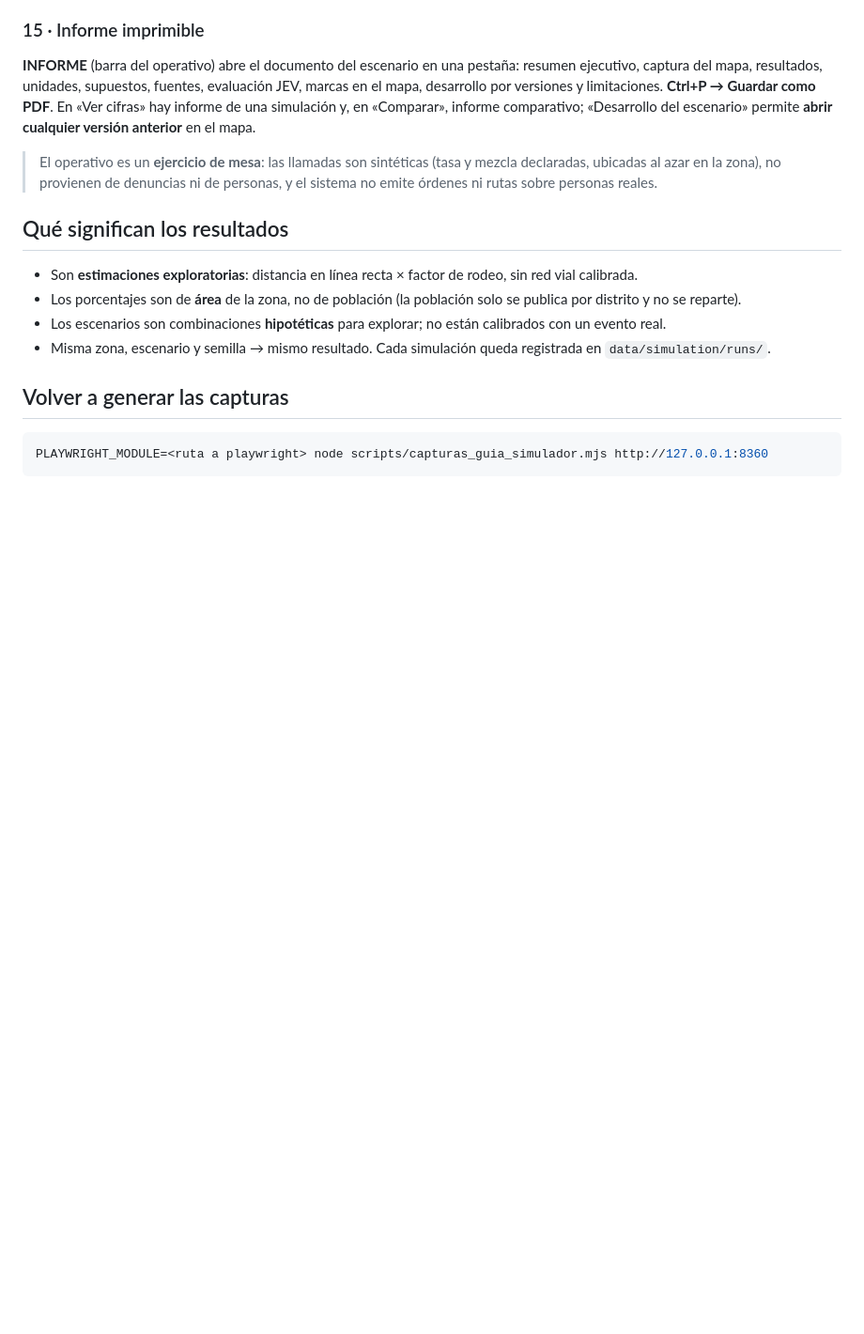
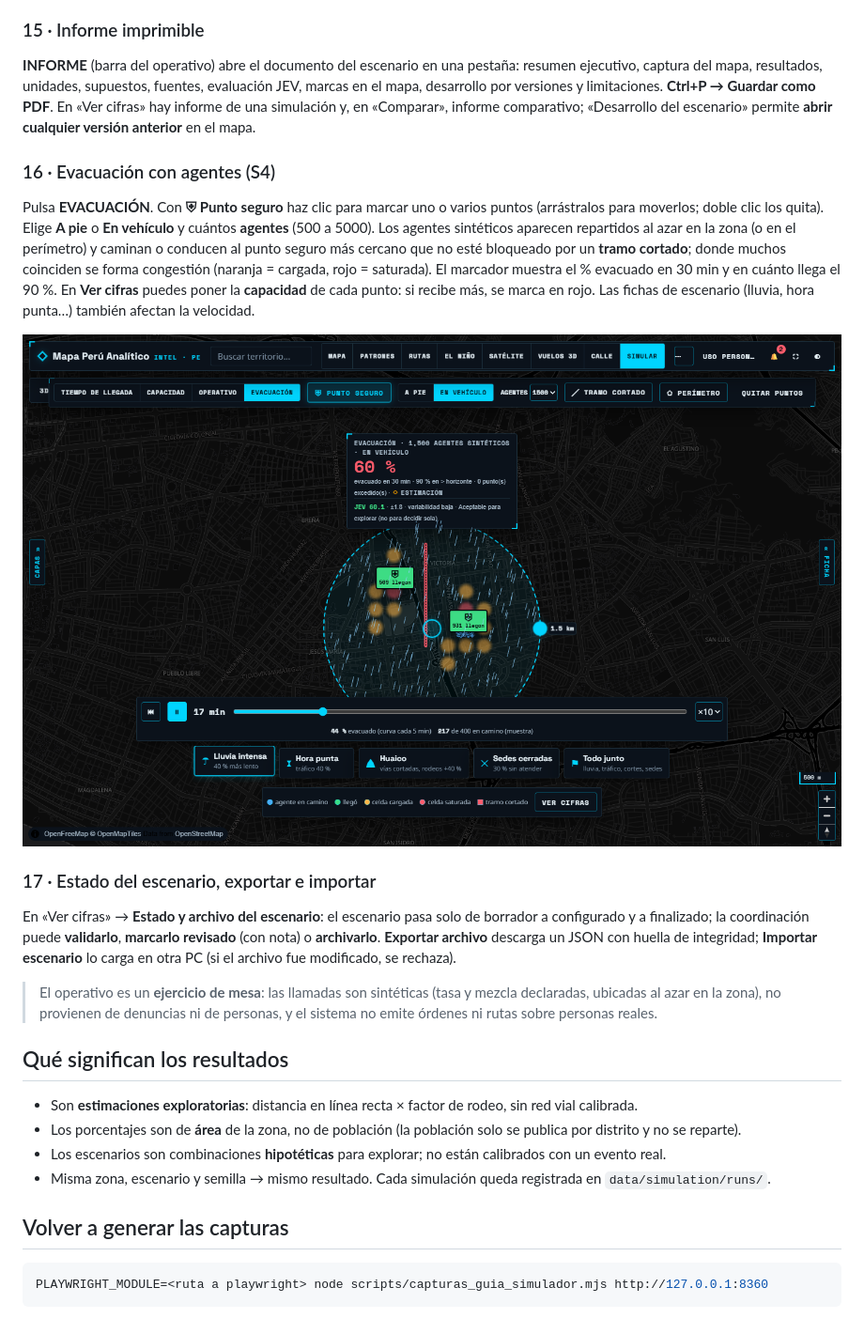
Before and after one commit to oprbguitar/mapa-peru-analitico-04-10-26, a Markdown page: docs/GUIA-SIMULADOR.md, the part around the change. Shown at 94% size. Drawn GitHub-style; pictures changed too: docs/img/simulador/16-evacuacion.png (added); blank space fills up the shorter version.

```diff
--- a/docs/GUIA-SIMULADOR.md
+++ b/docs/GUIA-SIMULADOR.md
@@ -107,6 +107,21 @@ resultados, unidades, supuestos, fuentes, evaluación JEV, marcas en el mapa, de
 **Ctrl+P → Guardar como PDF**. En «Ver cifras» hay informe de una simulación y, en «Comparar», informe comparativo;
 «Desarrollo del escenario» permite **abrir cualquier versión anterior** en el mapa.
 
+### 16 · Evacuación con agentes (S4)
+Pulsa **EVACUACIÓN**. Con **⛨ Punto seguro** haz clic para marcar uno o varios puntos (arrástralos para moverlos; doble clic
+los quita). Elige **A pie** o **En vehículo** y cuántos **agentes** (500 a 5000). Los agentes sintéticos aparecen repartidos
+al azar en la zona (o en el perímetro) y caminan o conducen al punto seguro más cercano que no esté bloqueado por un
+**tramo cortado**; donde muchos coinciden se forma congestión (naranja = cargada, rojo = saturada). El marcador muestra el
+% evacuado en 30 min y en cuánto llega el 90 %. En **Ver cifras** puedes poner la **capacidad** de cada punto: si recibe más,
+se marca en rojo. Las fichas de escenario (lluvia, hora punta…) también afectan la velocidad.
+
+![Evacuación](img/simulador/16-evacuacion.png)
+
+### 17 · Estado del escenario, exportar e importar
+En «Ver cifras» → **Estado y archivo del escenario**: el escenario pasa solo de borrador a configurado y a finalizado;
+la coordinación puede **validarlo**, **marcarlo revisado** (con nota) o **archivarlo**. **Exportar archivo** descarga un JSON con
+huella de integridad; **Importar escenario** lo carga en otra PC (si el archivo fue modificado, se rechaza).
+
 > El operativo es un **ejercicio de mesa**: las llamadas son sintéticas (tasa y mezcla declaradas, ubicadas al azar en la
 > zona), no provienen de denuncias ni de personas, y el sistema no emite órdenes ni rutas sobre personas reales.
 
```
Also changed, not shown: DOCUMENTACION.md (+12 -0 lines), docs/ROADMAP-PLAN-MAESTRO.md (+1 -1 lines), 9 other files.
